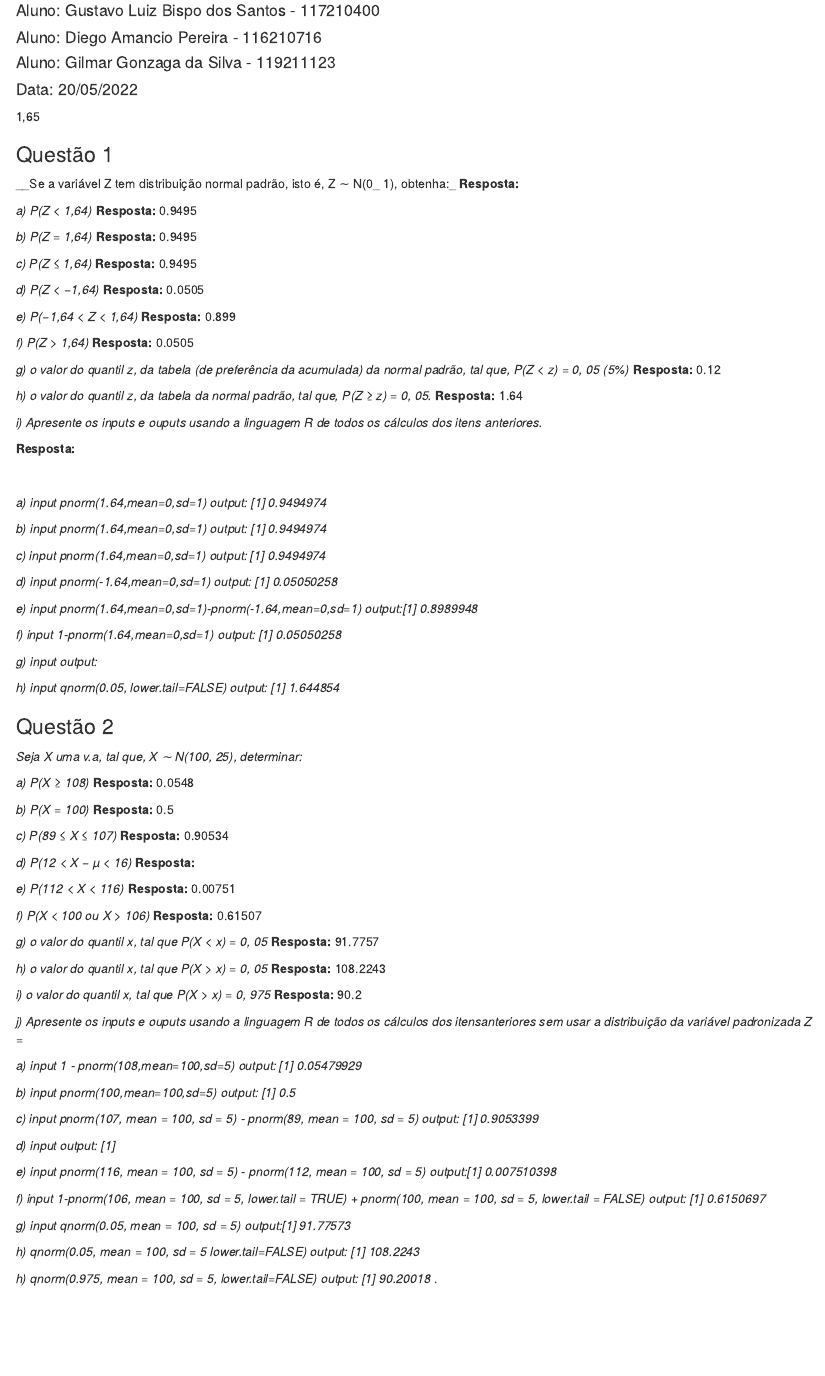
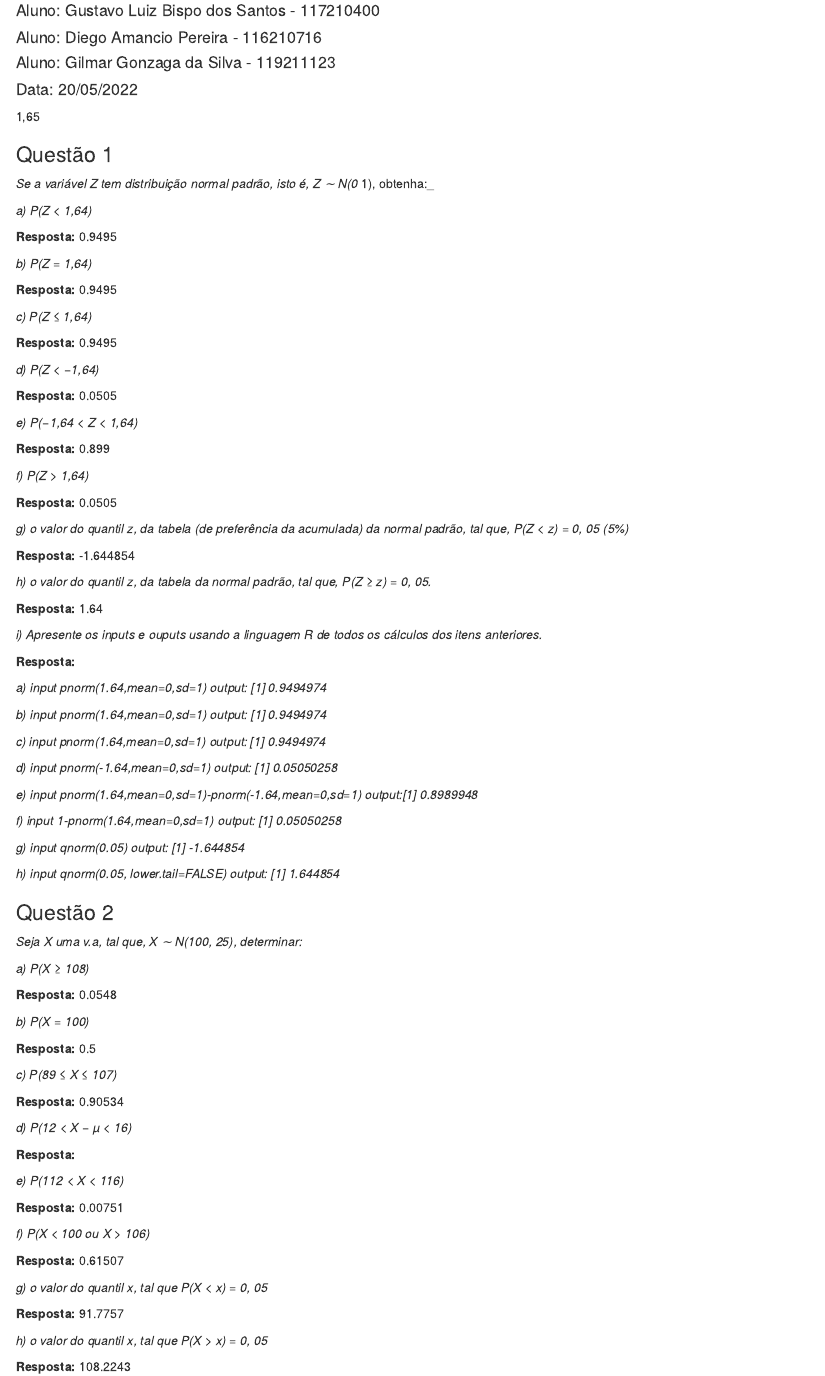
Before and after one commit to gustavolbs/estatistica-ufcg-2021.2, an R Markdown document (Lista3/Lista3.Rmd): the page in a window 1100 px wide, from 70 px down. The pictures show the output file Lista3/Lista3.html that the author committed with the source, opened offline.

Commit message:
add q5 charts

````diff
--- a/Lista3/Lista3.Rmd
+++ b/Lista3/Lista3.Rmd
@@ -13,61 +13,58 @@
 ```
 
 ### Questão 1
-__Se a variável Z tem distribuição normal padrão, isto é, Z ∼ N(0_ 1), obtenha:_
-**Resposta:**
+_Se a variável Z tem distribuição normal padrão, isto é, Z ∼ N(0_ 1), obtenha:_
 
 
 _a) P(Z < 1,64)_
+
 **Resposta:** 0.9495
 
 _b) P(Z = 1,64)_
+
 **Resposta:** 0.9495
 
 _c) P(Z ≤ 1,64)_
+
 **Resposta:** 0.9495
 
 _d) P(Z < −1,64)_
+
 **Resposta:** 0.0505
 
 _e) P(−1,64 < Z < 1,64)_
+
 **Resposta:** 0.899
 
 _f) P(Z > 1,64)_
+
 **Resposta:** 0.0505
 
 _g) o valor do quantil z, da tabela (de preferência da acumulada) da normal padrão, tal que, P(Z < z) = 0, 05 (5%)_
-**Resposta:** 0.12
+
+**Resposta:**  -1.644854
 
 _h) o valor do quantil z, da tabela da normal padrão, tal que, P(Z ≥ z) = 0, 05._
+
 **Resposta:** 1.64
 
 _i) Apresente os inputs e ouputs usando a linguagem R de todos os cálculos dos itens anteriores._
-<br />
 
 **Resposta:**
 
-<br />
-
 _a) input pnorm(1.64,mean=0,sd=1) output: [1] 0.9494974_
-<br />
 
 _b) input pnorm(1.64,mean=0,sd=1) output: [1] 0.9494974_
-<br />
 
 _c) input pnorm(1.64,mean=0,sd=1) output: [1] 0.9494974_
-<br />
 
 _d) input pnorm(-1.64,mean=0,sd=1) output: [1] 0.05050258_
-<br />
 
 _e) input pnorm(1.64,mean=0,sd=1)-pnorm(-1.64,mean=0,sd=1) output:[1] 0.8989948_
-<br />
 
 _f) input 1-pnorm(1.64,mean=0,sd=1) output: [1] 0.05050258_
-<br />
 
-_g) input output:_
-<br />
+_g) input qnorm(0.05) output: [1] -1.644854_
 
 _h) input qnorm(0.05, lower.tail=FALSE) output: [1] 1.644854_
 
@@ -75,57 +72,56 @@
 _Seja X uma v.a, tal que, X ∼ N(100, 25), determinar:_
 
 _a) P(X ≥ 108)_
+
 **Resposta:** 0.0548
 
 _b) P(X = 100)_
+
 **Resposta:** 0.5
 
 _c) P(89 ≤ X ≤ 107)_
+
 **Resposta:** 0.90534
 
 _d) P(12 < X − µ < 16)_
+
 **Resposta:**
 
 _e) P(112 < X < 116)_
+
 **Resposta:** 0.00751
 
 _f) P(X < 100 ou X > 106)_
+
 **Resposta:**  0.61507
 
 _g) o valor do quantil x, tal que P(X < x) = 0, 05_
+
 **Resposta:** 91.7757
 
 _h) o valor do quantil x, tal que P(X > x) = 0, 05_
+
 **Resposta:** 108.2243
 
 _i) o valor do quantil x, tal que P(X > x) = 0, 975_
+
 **Resposta:** 90.2
 
 _j) Apresente os inputs e ouputs usando a linguagem R de todos os cálculos dos itensanteriores sem usar a distribuição da variável padronizada Z =_
-<br />
 
 _a) input 1 - pnorm(108,mean=100,sd=5) output: [1] 0.05479929_
-<br />
 
 _b) input pnorm(100,mean=100,sd=5) output: [1] 0.5_
-<br />
 
 _c) input pnorm(107, mean = 100, sd = 5) - pnorm(89, mean = 100, sd = 5) output: [1] 0.9053399_
-<br />
 
-_d) input output: [1]_
-<br />
+_d) FALTA: input output: [1]_
 
 _e) input pnorm(116, mean = 100, sd = 5) - pnorm(112, mean = 100, sd = 5) output:[1] 0.007510398_
-<br />
 
 _f) input 1-pnorm(106, mean = 100, sd = 5, lower.tail = TRUE) + pnorm(100, mean = 100, sd = 5, lower.tail = FALSE) output: [1] 0.6150697_
-<br />
 
 _g) input qnorm(0.05, mean = 100, sd = 5) output:[1] 91.77573_
-<br />
 
-_h) qnorm(0.05, mean = 100, sd = 5 lower.tail=FALSE) output: [1] 108.2243_
-<br />
+_h) input qnorm(0.05, mean = 100, sd = 5 lower.tail=FALSE) output: [1] 108.2243_
 
-_h) qnorm(0.975, mean = 100, sd = 5, lower.tail=FALSE) output: [1] 90.20018_
````
Also changed, not shown: Lista1/Lista1.html, Lista3/Lista3.html, Lista3/q5a.png (added), Lista3/q5b.png (added), Lista3/q5c.png (added), Lista3/Lista3.Rmd (24 more changed lines).
